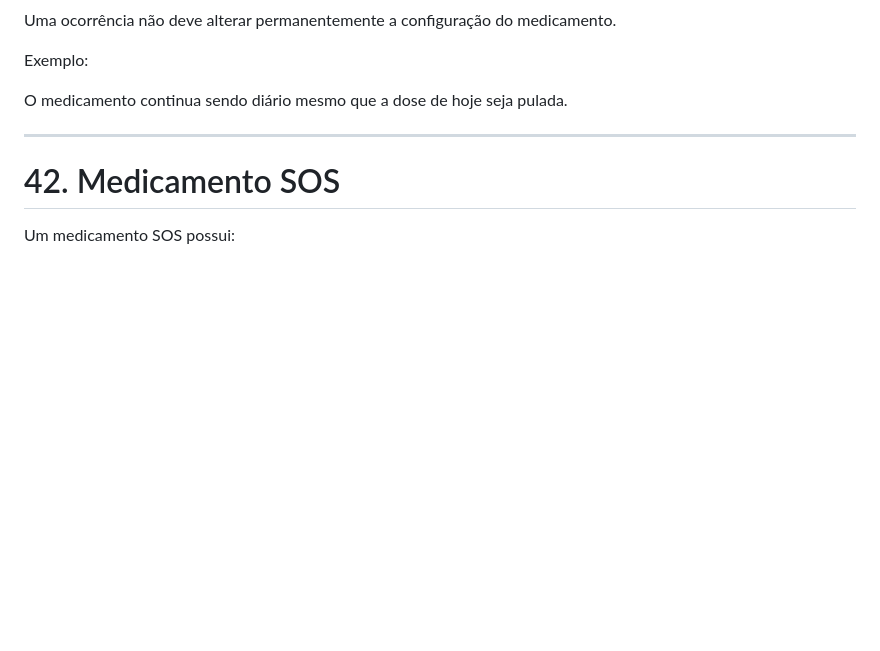
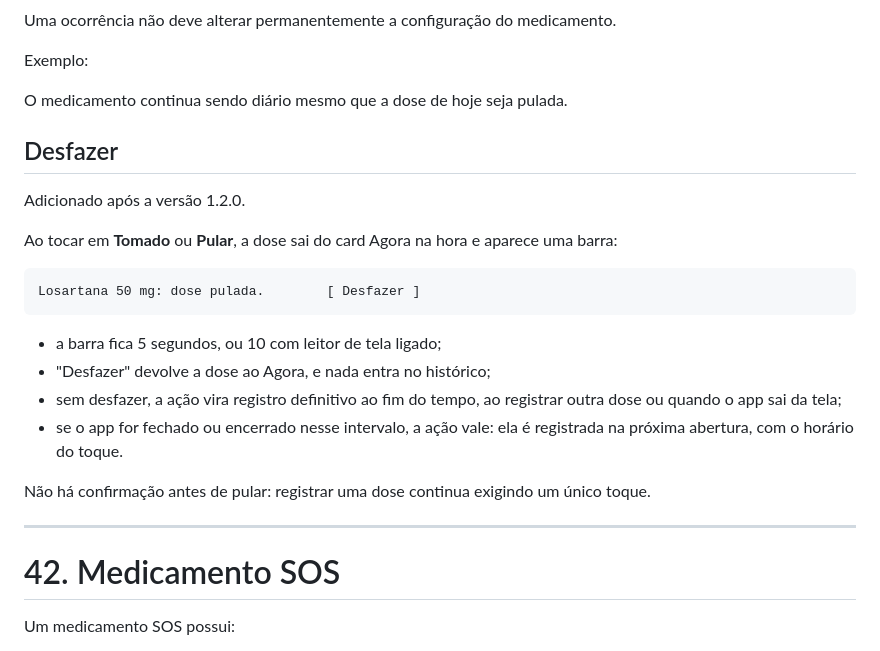
Before and after one commit to osamucadev/dose-care, a Markdown page: SPEC.md, the part around the change. Drawn GitHub-style; blank space fills up the shorter version.

Commit message:
docs: document the undo window for dose actions

````diff
--- a/SPEC.md
+++ b/SPEC.md
@@ -1024,6 +1024,23 @@ Uma ocorrência não deve alterar permanentemente a configuração do medicament
 Exemplo:
 
 O medicamento continua sendo diário mesmo que a dose de hoje seja pulada.
+
+## Desfazer
+
+Adicionado após a versão 1.2.0.
+
+Ao tocar em **Tomado** ou **Pular**, a dose sai do card Agora na hora e aparece uma barra:
+
+```text
+Losartana 50 mg: dose pulada.        [ Desfazer ]
+```
+
+* a barra fica 5 segundos, ou 10 com leitor de tela ligado;
+* "Desfazer" devolve a dose ao Agora, e nada entra no histórico;
+* sem desfazer, a ação vira registro definitivo ao fim do tempo, ao registrar outra dose ou quando o app sai da tela;
+* se o app for fechado ou encerrado nesse intervalo, a ação vale: ela é registrada na próxima abertura, com o horário do toque.
+
+Não há confirmação antes de pular: registrar uma dose continua exigindo um único toque.
 
 ---
 
````
Also changed, not shown: AGENTS.md (+6 -1 lines), CHANGELOG.md (+4 -0 lines).
